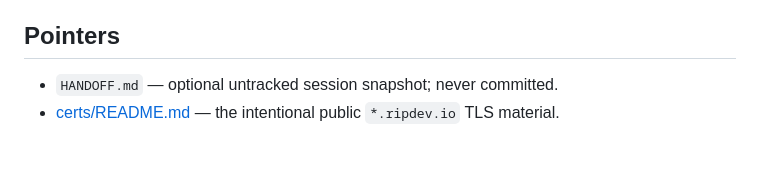
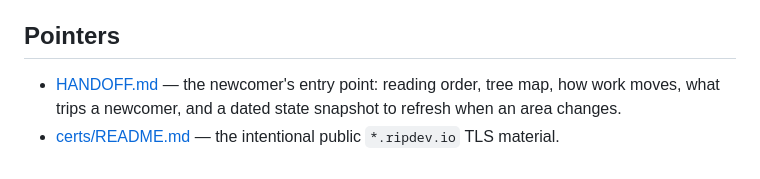
Before and after one commit to shreeve/janus, a Markdown page: AGENTS.md, the part around the change. Rendered like a GitHub page.

Commit message:
Add HANDOFF.md, the newcomer's entry point

```diff
--- a/AGENTS.md
+++ b/AGENTS.md
@@ -164,6 +164,8 @@ Benchmarks: [`bench/README.md`](bench/README.md) — measures, never gates.
 
 ## Pointers
 
-- `HANDOFF.md` — optional untracked session snapshot; never committed.
+- [HANDOFF.md](HANDOFF.md) — the newcomer's entry point: reading order, tree
+  map, how work moves, what trips a newcomer, and a dated state snapshot
+  to refresh when an area changes.
 - [certs/README.md](certs/README.md) — the intentional public
   `*.ripdev.io` TLS material.
```
Also changed, not shown: HANDOFF.md (added, +281 -0 lines).
